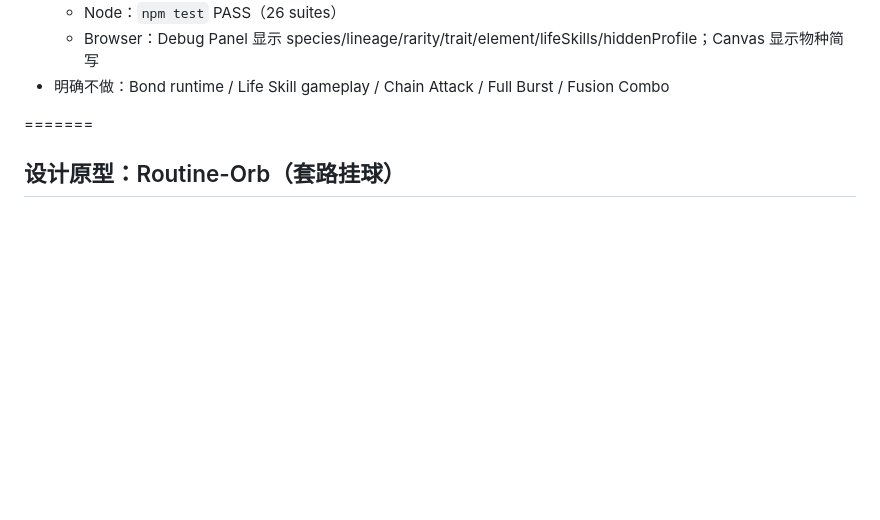
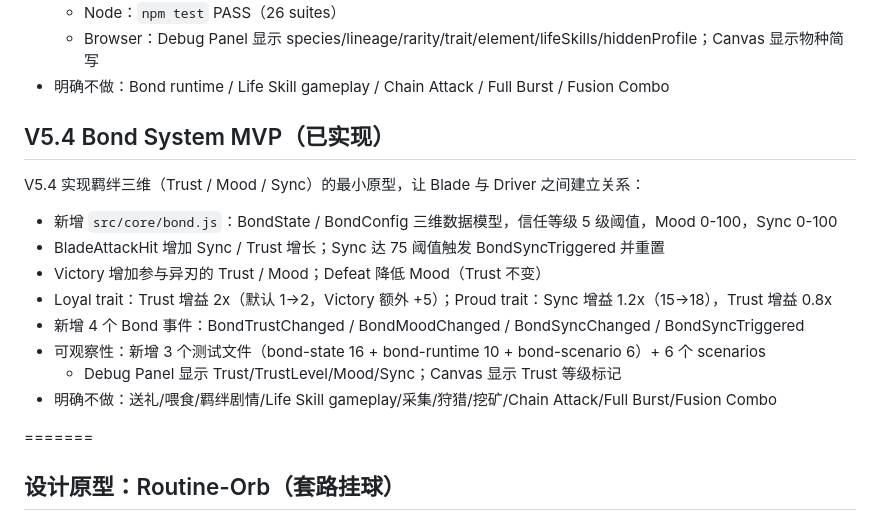
Before and after one commit to lizr-arch/BattleSystem, a Markdown page: README.md, the part around the change. Drawn GitHub-style; blank space fills up the shorter version.

Commit message:
V5.4 complete bond documentation sync

```diff
--- a/README.md
+++ b/README.md
@@ -112,6 +112,19 @@ V5.3 实现兽型异刃的最小原型，让 Blade 具备物种/品系/稀有度
   - Node：`npm test` PASS（26 suites）
   - Browser：Debug Panel 显示 species/lineage/rarity/trait/element/lifeSkills/hiddenProfile；Canvas 显示物种简写
 - 明确不做：Bond runtime / Life Skill gameplay / Chain Attack / Full Burst / Fusion Combo
+
+## V5.4 Bond System MVP（已实现）
+
+V5.4 实现羁绊三维（Trust / Mood / Sync）的最小原型，让 Blade 与 Driver 之间建立关系：
+
+- 新增 `src/core/bond.js`：BondState / BondConfig 三维数据模型，信任等级 5 级阈值，Mood 0-100，Sync 0-100
+- BladeAttackHit 增加 Sync / Trust 增长；Sync 达 75 阈值触发 BondSyncTriggered 并重置
+- Victory 增加参与异刃的 Trust / Mood；Defeat 降低 Mood（Trust 不变）
+- Loyal trait：Trust 增益 2x（默认 1→2，Victory 额外 +5）；Proud trait：Sync 增益 1.2x（15→18），Trust 增益 0.8x
+- 新增 4 个 Bond 事件：BondTrustChanged / BondMoodChanged / BondSyncChanged / BondSyncTriggered
+- 可观察性：新增 3 个测试文件（bond-state 16 + bond-runtime 10 + bond-scenario 6）+ 6 个 scenarios
+  - Debug Panel 显示 Trust/TrustLevel/Mood/Sync；Canvas 显示 Trust 等级标记
+- 明确不做：送礼/喂食/羁绊剧情/Life Skill gameplay/采集/狩猎/挖矿/Chain Attack/Full Burst/Fusion Combo
 
 =======
 ## 设计原型：Routine-Orb（套路挂球）
```
Also changed, not shown: AGENTS.md (+16 -1 lines), docs/roadmap.md (+7 -3 lines).
